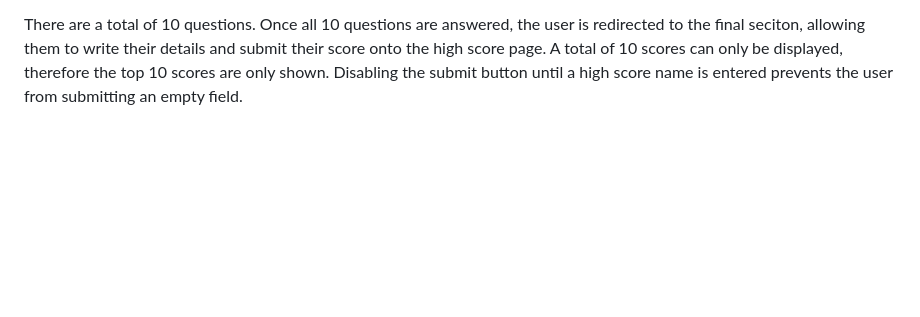
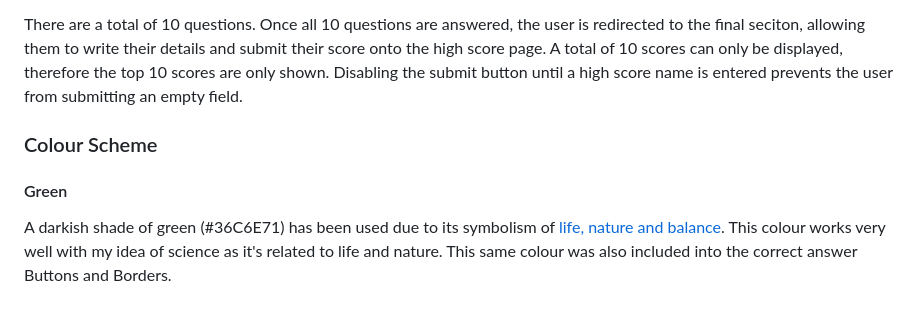
Before and after one commit to tomes2000/Maths-Master-CI, a Markdown page: README.MD, the part around the change. Drawn GitHub-style; blank space fills up the shorter version.

Commit message:
added colour scheme with colour green

```diff
--- a/README.MD
+++ b/README.MD
@@ -58,3 +58,9 @@ Once the difficulty has been chosen, the quiz begins and the user is introduced
 The user then has one chance to correctly answer the question, once they click an answer, they are unable to re-select a different answer. If the user is correct then the quiz border section along with the button will display a green colour along with adding 10 to the score total. If the user is incorrect, then the quiz border section along with the button will display a red colour and 0 points are added to the score total.
 
 There are a total of 10 questions. Once all 10 questions are answered, the user is redirected to the final seciton, allowing them to write their details and submit their score onto the high score page. A total of 10 scores can only be displayed, therefore the top 10 scores are only shown. Disabling the submit button until a high score name is entered prevents the user from submitting an empty field.
+
+### Colour Scheme
+
+#### Green
+
+A darkish shade of green (#36C6E71) has been used due to its symbolism of [life, nature and balance](https://www.sensationalcolor.com/meaning-of-green/). This colour works very well with my idea of science as it's related to life and nature. This same colour was also included into the correct answer Buttons and Borders.
```
